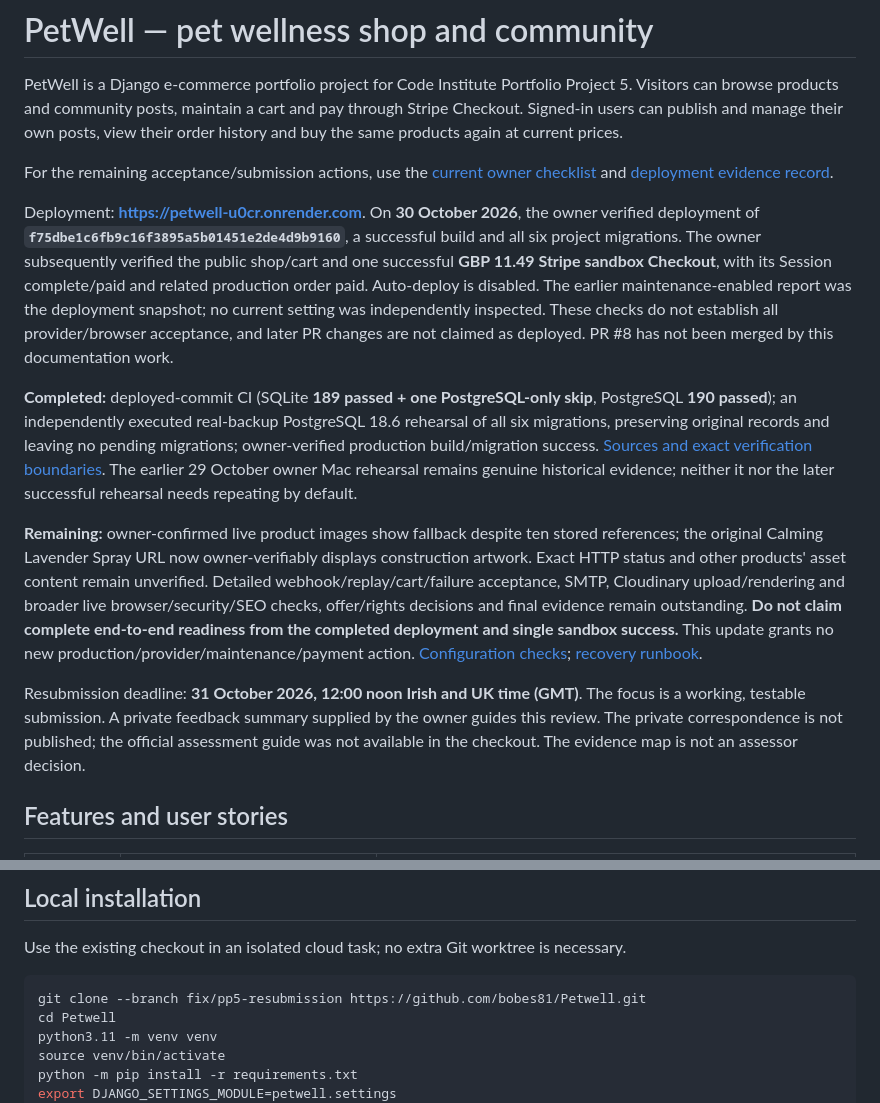
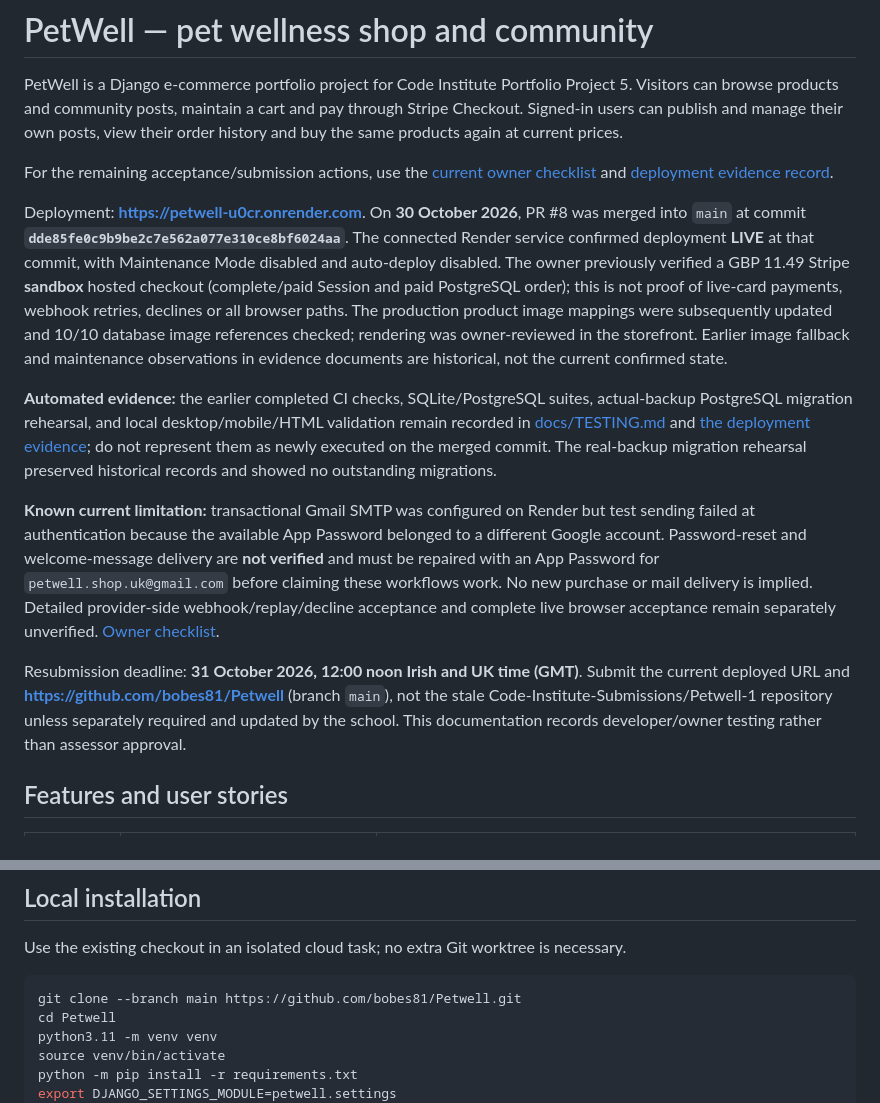
Before and after one commit to bobes81/Petwell, a Markdown page: README.md, 2 parts joined by grey strips. GitHub-like rendering.

Commit message:
docs: reflect deployed main release and confirmed submission limits

````diff
--- a/README.md
+++ b/README.md
@@ -4,13 +4,13 @@ PetWell is a Django e-commerce portfolio project for Code Institute Portfolio Pr
 
 For the remaining acceptance/submission actions, use the [current owner checklist](docs/OWNER_RELEASE_CHECKLIST.md) and [deployment evidence record](docs/evidence/30oct-production-deployment.md).
 
-Deployment: **https://petwell-u0cr.onrender.com**. On **30 October 2026**, the owner verified deployment of **`f75dbe1c6fb9c16f3895a5b01451e2de4d9b9160`**, a successful build and all six project migrations. The owner subsequently verified the public shop/cart and one successful **GBP 11.49 Stripe sandbox Checkout**, with its Session complete/paid and related production order paid. Auto-deploy is disabled. The earlier maintenance-enabled report was the deployment snapshot; no current setting was independently inspected. These checks do not establish all provider/browser acceptance, and later PR changes are not claimed as deployed. PR #8 has not been merged by this documentation work.
+Deployment: **https://petwell-u0cr.onrender.com**. On **30 October 2026**, PR #8 was merged into `main` at commit **`dde85fe0c9b9be2c7e562a077e310ce8bf6024aa`**. The connected Render service confirmed deployment **LIVE** at that commit, with Maintenance Mode disabled and auto-deploy disabled. The owner previously verified a GBP 11.49 Stripe **sandbox** hosted checkout (complete/paid Session and paid PostgreSQL order); this is not proof of live-card payments, webhook retries, declines or all browser paths. The production product image mappings were subsequently updated and 10/10 database image references checked; rendering was owner-reviewed in the storefront. Earlier image fallback and maintenance observations in evidence documents are historical, not the current confirmed state.
 
-**Completed:** deployed-commit CI (SQLite **189 passed + one PostgreSQL-only skip**, PostgreSQL **190 passed**); an independently executed real-backup PostgreSQL 18.6 rehearsal of all six migrations, preserving original records and leaving no pending migrations; owner-verified production build/migration success. [Sources and exact verification boundaries](docs/evidence/30oct-production-deployment.md). The earlier 29 October owner Mac rehearsal remains genuine historical evidence; neither it nor the later successful rehearsal needs repeating by default.
+**Automated evidence:** the earlier completed CI checks, SQLite/PostgreSQL suites, actual-backup PostgreSQL migration rehearsal, and local desktop/mobile/HTML validation remain recorded in [docs/TESTING.md](docs/TESTING.md) and [the deployment evidence](docs/evidence/30oct-production-deployment.md); do not represent them as newly executed on the merged commit. The real-backup migration rehearsal preserved historical records and showed no outstanding migrations.
 
-**Remaining:** owner-confirmed live product images show fallback despite ten stored references; the original Calming Lavender Spray URL now owner-verifiably displays construction artwork. Exact HTTP status and other products' asset content remain unverified. Detailed webhook/replay/cart/failure acceptance, SMTP, Cloudinary upload/rendering and broader live browser/security/SEO checks, offer/rights decisions and final evidence remain outstanding. **Do not claim complete end-to-end readiness from the completed deployment and single sandbox success.** This update grants no new production/provider/maintenance/payment action. [Configuration checks](docs/RENDER_CHECKLIST.md); [recovery runbook](docs/RELEASE_RUNBOOK.md).
+**Known current limitation:** transactional Gmail SMTP was configured on Render but test sending failed at authentication because the available App Password belonged to a different Google account. Password-reset and welcome-message delivery are **not verified** and must be repaired with an App Password for `petwell.shop.uk@gmail.com` before claiming these workflows work. No new purchase or mail delivery is implied. Detailed provider-side webhook/replay/decline acceptance and complete live browser acceptance remain separately unverified. [Owner checklist](docs/OWNER_RELEASE_CHECKLIST.md).
 
-Resubmission deadline: **31 October 2026, 12:00 noon Irish and UK time (GMT)**. The focus is a working, testable submission. A private feedback summary supplied by the owner guides this review. The private correspondence is not published; the official assessment guide was not available in the checkout. The evidence map is not an assessor decision.
+Resubmission deadline: **31 October 2026, 12:00 noon Irish and UK time (GMT)**. Submit the current deployed URL and **https://github.com/bobes81/Petwell** (branch `main`), not the stale Code-Institute-Submissions/Petwell-1 repository unless separately required and updated by the school. This documentation records developer/owner testing rather than assessor approval.
 
 ## Features and user stories
 
@@ -46,7 +46,7 @@ Python 3.11; Django 5.2.17; Stripe Python SDK 12.5.1; PostgreSQL on Render (SQLi
 Use the existing checkout in an isolated cloud task; no extra Git worktree is necessary.
 
 ```bash
-git clone --branch fix/pp5-resubmission https://github.com/bobes81/Petwell.git
+git clone --branch main https://github.com/bobes81/Petwell.git
 cd Petwell
 python3.11 -m venv venv
 source venv/bin/activate
````
